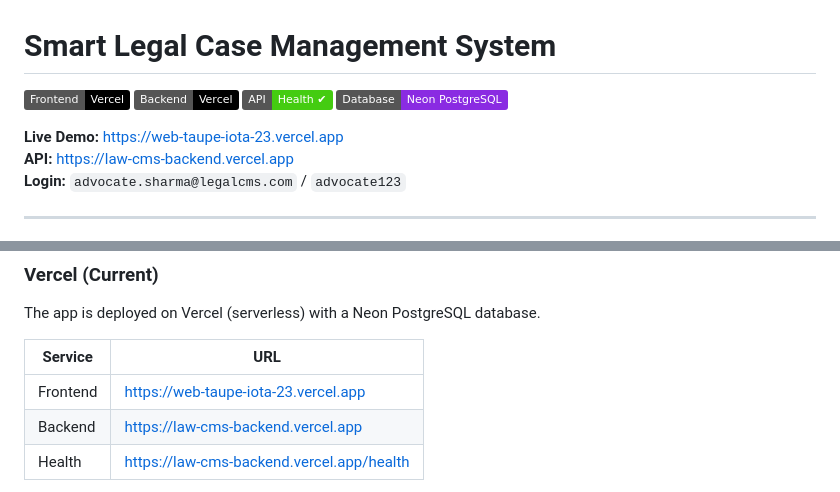
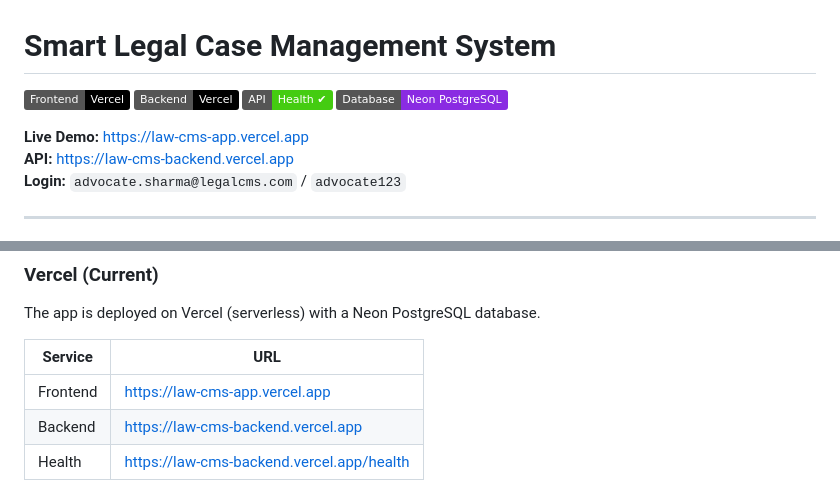
Before and after one commit to Nishith-arch6/LAW-CMS, a Markdown page: legal-cms/README.md, 2 parts joined by grey strips. Rendered like a GitHub page; badges without logos.

Commit message:
Update Vercel frontend URL to law-cms-app.vercel.app

```diff
--- a/legal-cms/README.md
+++ b/legal-cms/README.md
@@ -5,7 +5,7 @@
 [![API Status](https://img.shields.io/badge/API-Health%20%E2%9C%94-brightgreen)](https://law-cms-backend.vercel.app/health)
 [![Database](https://img.shields.io/badge/Database-Neon%20PostgreSQL-blueviolet)](https://neon.tech)
 
-**Live Demo:** [https://web-taupe-iota-23.vercel.app](https://web-taupe-iota-23.vercel.app)
+**Live Demo:** [https://law-cms-app.vercel.app](https://law-cms-app.vercel.app)
 **API:** [https://law-cms-backend.vercel.app](https://law-cms-backend.vercel.app)
 **Login:** `advocate.sharma@legalcms.com` / `advocate123`
 
@@ -162,7 +162,7 @@ The app is deployed on Vercel (serverless) with a Neon PostgreSQL database.
 
 | Service   | URL                                                                |
 |-----------|--------------------------------------------------------------------|
-| Frontend  | [https://web-taupe-iota-23.vercel.app](https://web-taupe-iota-23.vercel.app) |
+| Frontend  | [https://law-cms-app.vercel.app](https://law-cms-app.vercel.app) |
 | Backend   | [https://law-cms-backend.vercel.app](https://law-cms-backend.vercel.app)     |
 | Health    | [https://law-cms-backend.vercel.app/health](https://law-cms-backend.vercel.app/health) |
 
```
Also changed, not shown: other parts of legal-cms/README.md (+1 -1 lines).
